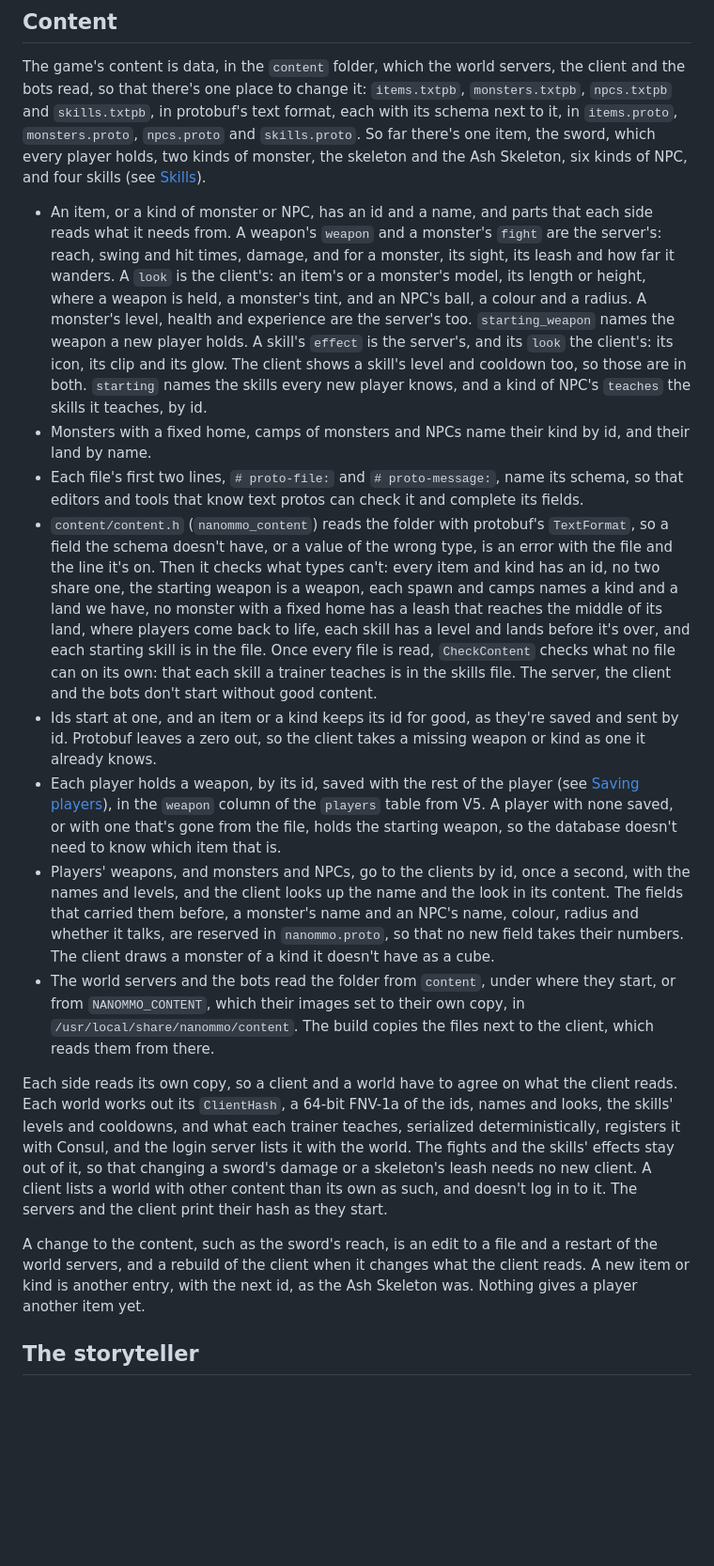
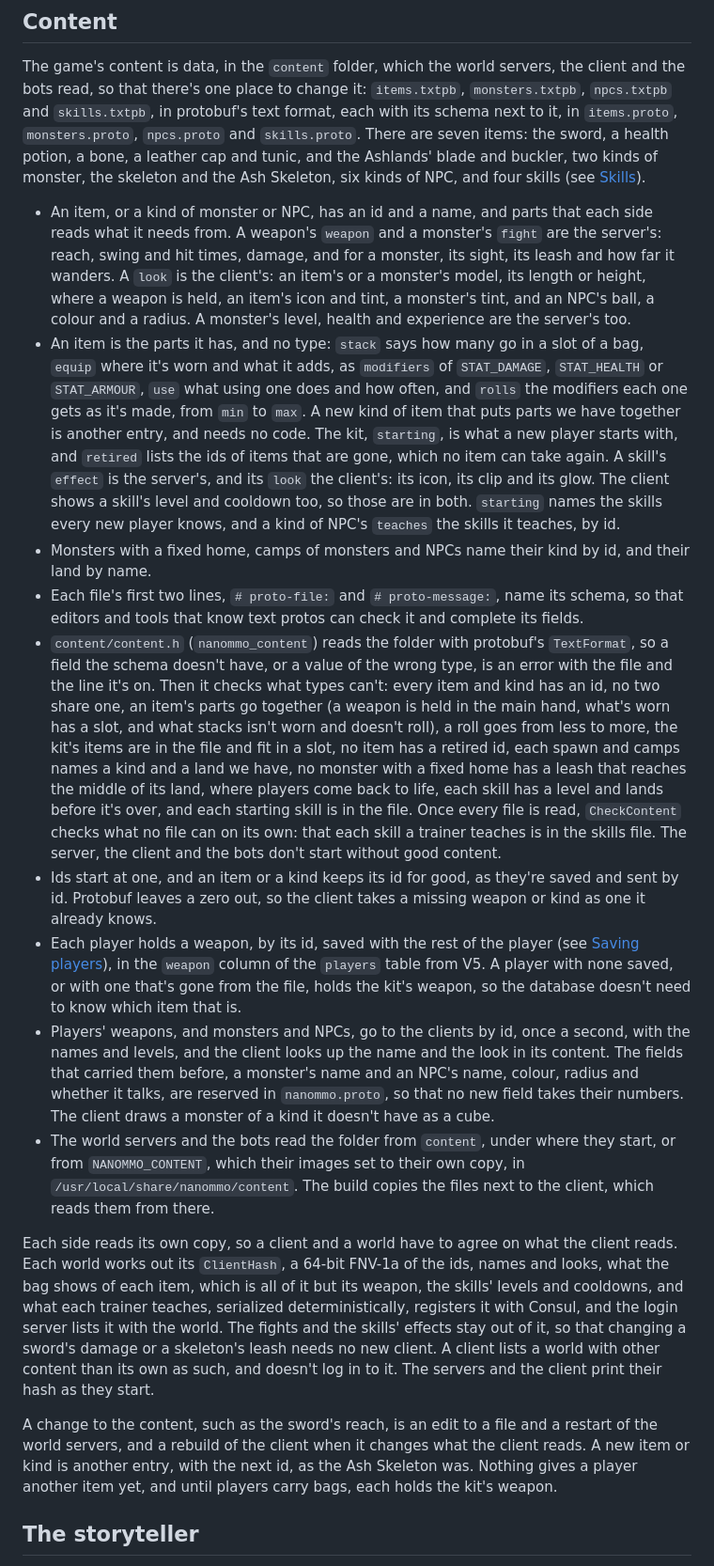
Before and after one commit to nenuadrian/nanoMMO, a Markdown page: README.md, the part around one of its changes. Shown at 94% size. Rendered like a GitHub page; blank space fills up the shorter version.

Commit message:
Document the items' parts, and the bag
The README's Content section says what an item's parts are, the seven items, the kit and the retired ids, what the checks refuse, and what ClientHash takes of an item, and a new Items section what a bag is, which players don't carry yet.

Step: ep039/step-4

```diff
--- a/README.md
+++ b/README.md
@@ -1096,16 +1111,22 @@ monster, or in a message of its own whenever it changes.
 The game's content is data, in the `content` folder, which the world servers, the client and the
 bots read, so that there's one place to change it: `items.txtpb`, `monsters.txtpb`, `npcs.txtpb`
 and `skills.txtpb`, in protobuf's text format, each with its schema next to it, in `items.proto`,
-`monsters.proto`, `npcs.proto` and `skills.proto`. So far there's one item, the sword, which every
-player holds, two kinds of monster, the skeleton and the Ash Skeleton, six kinds of NPC, and four
-skills (see [Skills](#skills)).
+`monsters.proto`, `npcs.proto` and `skills.proto`. There are seven items: the sword, a health
+potion, a bone, a leather cap and tunic, and the Ashlands' blade and buckler, two kinds of monster,
+the skeleton and the Ash Skeleton, six kinds of NPC, and four skills (see [Skills](#skills)).
 
 - An item, or a kind of monster or NPC, has an id and a name, and parts that each side reads what it
   needs from. A weapon's `weapon` and a monster's `fight` are the server's: reach, swing and hit
   times, damage, and for a monster, its sight, its leash and how far it wanders. A `look` is the
-  client's: an item's or a monster's model, its length or height, where a weapon is held, a
-  monster's tint, and an NPC's ball, a colour and a radius. A monster's level, health and experience
-  are the server's too. `starting_weapon` names the weapon a new player holds. A skill's `effect` is
+  client's: an item's or a monster's model, its length or height, where a weapon is held, an
+  item's icon and tint, a monster's tint, and an NPC's ball, a colour and a radius. A monster's
+  level, health and experience are the server's too.
+- An item is the parts it has, and no type: `stack` says how many go in a slot of a bag, `equip`
+  where it's worn and what it adds, as `modifiers` of `STAT_DAMAGE`, `STAT_HEALTH` or
+  `STAT_ARMOUR`, `use` what using one does and how often, and `rolls` the modifiers each one gets
+  as it's made, from `min` to `max`. A new kind of item that puts parts we have together is
+  another entry, and needs no code. The kit, `starting`, is what a new player starts with, and
+  `retired` lists the ids of items that are gone, which no item can take again. A skill's `effect` is
   the server's, and its `look` the client's: its icon, its clip and its glow. The client shows a
   skill's level and cooldown too, so those are in both. `starting` names the skills every new
   player knows, and a kind of NPC's `teaches` the skills it teaches, by id.
@@ -1115,8 +1136,10 @@ skills (see [Skills](#skills)).
   editors and tools that know text protos can check it and complete its fields.
 - `content/content.h` (`nanommo_content`) reads the folder with protobuf's `TextFormat`, so a field
   the schema doesn't have, or a value of the wrong type, is an error with the file and the line it's
-  on. Then it checks what types can't: every item and kind has an id, no two share one, the starting
-  weapon is a weapon, each spawn and camps names a kind and a land we have, no monster with a
+  on. Then it checks what types can't: every item and kind has an id, no two share one, an item's
+  parts go together (a weapon is held in the main hand, what's worn has a slot, and what stacks
+  isn't worn and doesn't roll), a roll goes from less to more, the kit's items are in the file and
+  fit in a slot, no item has a retired id, each spawn and camps names a kind and a land we have, no monster with a
   fixed home has a leash that reaches the middle of its land, where players come back to life,
   each skill has a level and lands before it's over, and each starting skill is in the file. Once
   every file is read, `CheckContent` checks what no file can on its own: that each skill a trainer
@@ -1126,7 +1149,7 @@ skills (see [Skills](#skills)).
   Protobuf leaves a zero out, so the client takes a missing weapon or kind as one it already knows.
 - Each player holds a weapon, by its id, saved with the rest of the player (see
   [Saving players](#saving-players)), in the `weapon` column of the `players` table from V5. A
-  player with none saved, or with one that's gone from the file, holds the starting weapon, so the
+  player with none saved, or with one that's gone from the file, holds the kit's weapon, so the
   database doesn't need to know which item that is.
 - Players' weapons, and monsters and NPCs, go to the clients by id, once a second, with the names
   and levels, and the client looks up the name and the look in its content. The fields that carried
@@ -1138,8 +1161,8 @@ skills (see [Skills](#skills)).
   The build copies the files next to the client, which reads them from there.
 
 Each side reads its own copy, so a client and a world have to agree on what the client reads. Each
-world works out its `ClientHash`, a 64-bit FNV-1a of the ids, names and looks, the skills'
-levels and cooldowns, and what each trainer teaches, serialized deterministically, registers it with Consul, and the login server
+world works out its `ClientHash`, a 64-bit FNV-1a of the ids, names and looks, what the bag shows of
+each item, which is all of it but its weapon, the skills' levels and cooldowns, and what each trainer teaches, serialized deterministically, registers it with Consul, and the login server
 lists it with the world. The fights and the skills' effects stay out of it, so that changing a
 sword's damage or a skeleton's leash needs no new client.
 A client lists a world with other content than its own as such, and doesn't log in to it. The servers
@@ -1147,7 +1170,8 @@ and the client print their hash as they start.
 
 A change to the content, such as the sword's reach, is an edit to a file and a restart of the world
 servers, and a rebuild of the client when it changes what the client reads. A new item or kind is
-another entry, with the next id, as the Ash Skeleton was. Nothing gives a player another item yet.
+another entry, with the next id, as the Ash Skeleton was. Nothing gives a player another item yet,
+and until players carry bags, each holds the kit's weapon.
 
 ## The storyteller
 
```
Also changed, not shown: other parts of README.md (+15 -0 lines).
